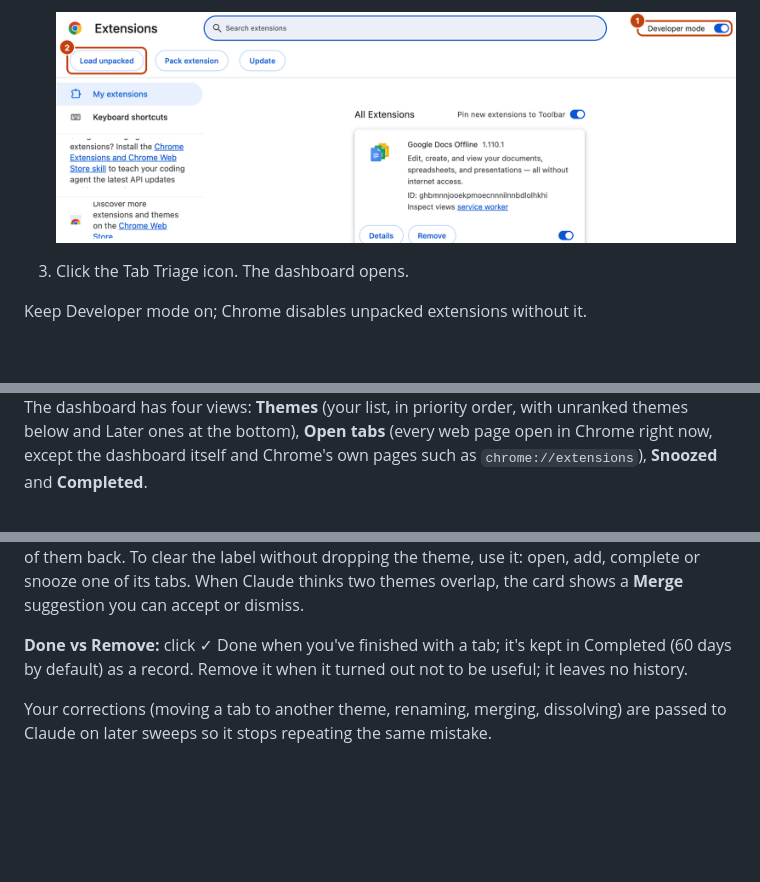
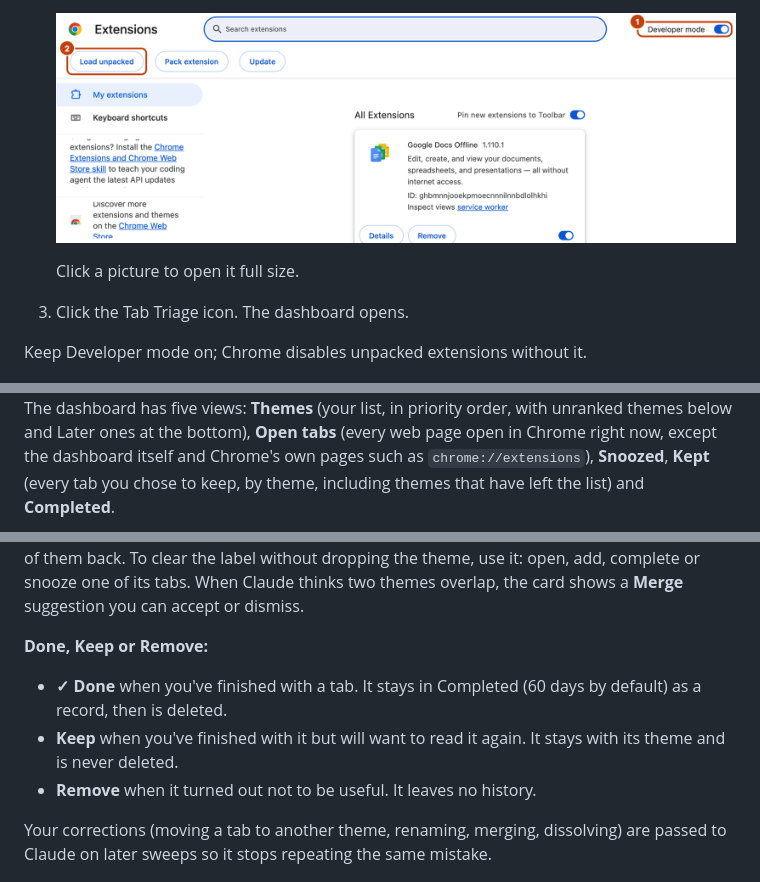
Before and after one commit to geopapa11/tab-triage, a Markdown page: README.md, 3 parts joined by grey strips. Drawn GitHub-style; blank space fills up the shorter version.

```diff
--- a/README.md
+++ b/README.md
@@ -74,9 +76,13 @@ subscription, or reports an API key, the sorting call is refused instead of bein
 
-   <picture>
-     <source media="(prefers-color-scheme: dark)" srcset="docs/images/install-extensions-dark.png">
-     <img src="docs/images/install-extensions-light.png" width="800"
-          alt="Chrome's Extensions page with the Developer mode switch at the top right marked 1 and the Load unpacked button at the top left marked 2.">
-   </picture>
+   <a href="docs/images/install-extensions-light.png">
+     <picture>
+       <source media="(prefers-color-scheme: dark)" srcset="docs/images/install-extensions-dark.png">
+       <img src="docs/images/install-extensions-light.png" width="800"
+            alt="Chrome's Extensions page with the Developer mode switch at the top right marked 1 and the Load unpacked button at the top left marked 2.">
+     </picture>
+   </a>
+
+   Click a picture to open it full size.
 
 3. Click the Tab Triage icon. The dashboard opens.
 
@@ -130,6 +138,7 @@ many tabs are loaded, and how many windows are open.
 
-The dashboard has four views: **Themes** (your list, in priority order, with unranked themes
+The dashboard has five views: **Themes** (your list, in priority order, with unranked themes
 below and Later ones at the bottom), **Open tabs** (every web page open in Chrome right now,
-except the dashboard itself and Chrome's own pages such as `chrome://extensions`), **Snoozed**
-and **Completed**.
+except the dashboard itself and Chrome's own pages such as `chrome://extensions`), **Snoozed**,
+**Kept** (every tab you chose to keep, by theme, including themes that have left the list) and
+**Completed**.
 
@@ -169,8 +183,13 @@ back. To clear the label without dropping the theme, use it: open, add, complete
 its tabs. When Claude thinks two themes overlap, the card shows a **Merge** suggestion you can accept
 or dismiss.
 
-**Done vs Remove:** click ✓ Done when you've finished with a tab; it's kept in Completed (60 days by default)
-as a record. Remove it when it turned out not to be useful; it leaves no history.
+**Done, Keep or Remove:**
+
+- **✓ Done** when you've finished with a tab. It stays in Completed (60 days by default) as a
+  record, then is deleted.
+- **Keep** when you've finished with it but will want to read it again. It stays with its theme
+  and is never deleted.
+- **Remove** when it turned out not to be useful. It leaves no history.
 
 Your corrections (moving a tab to another theme, renaming, merging, dissolving) are passed to
 Claude on later sweeps so it stops repeating the same mistake.
```
Also changed, not shown: other parts of README.md (+29 -19 lines), docs/images/dashboard-dark.png, docs/images/dashboard-light.png, docs/images/views-dark.png, docs/images/views-light.png.
